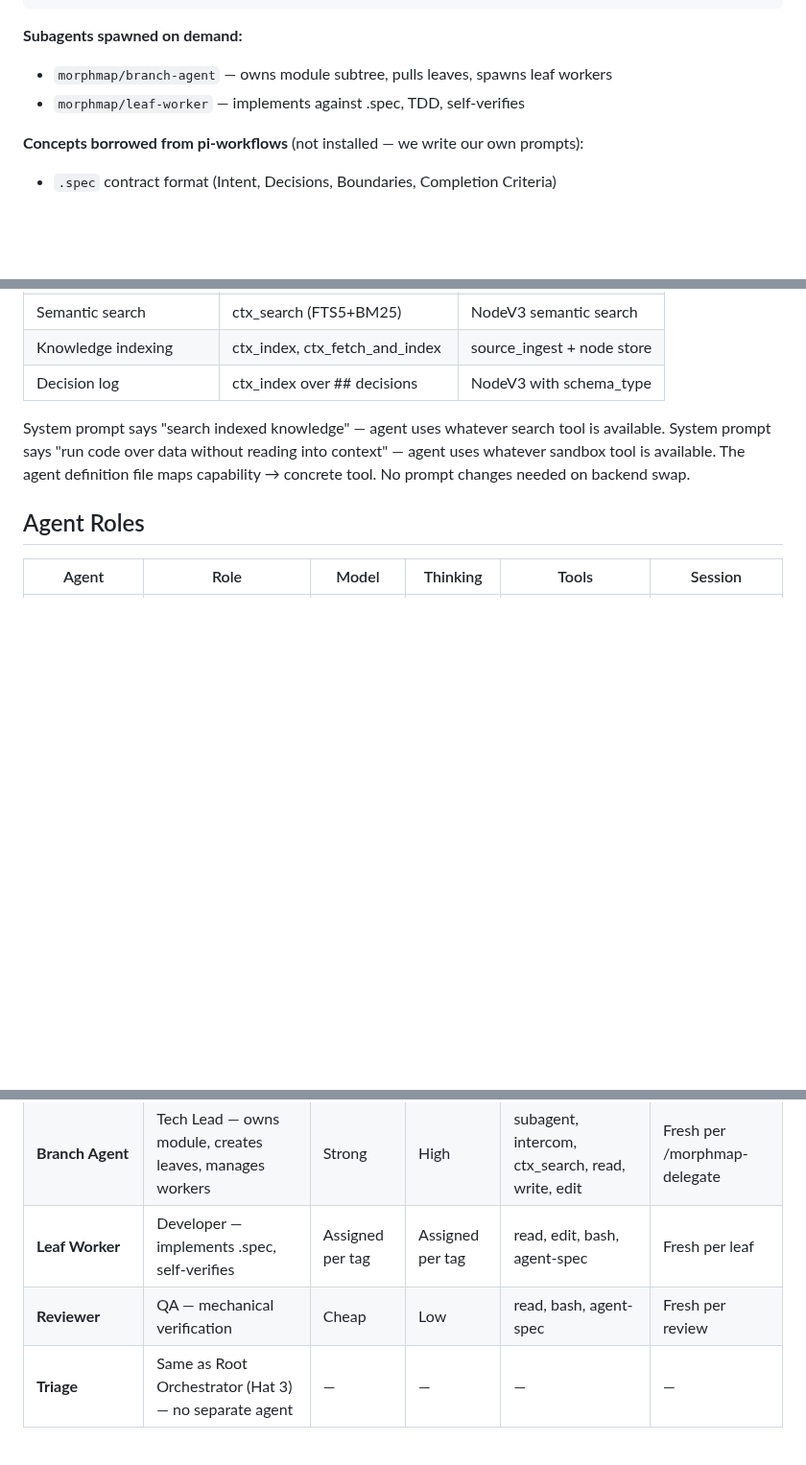
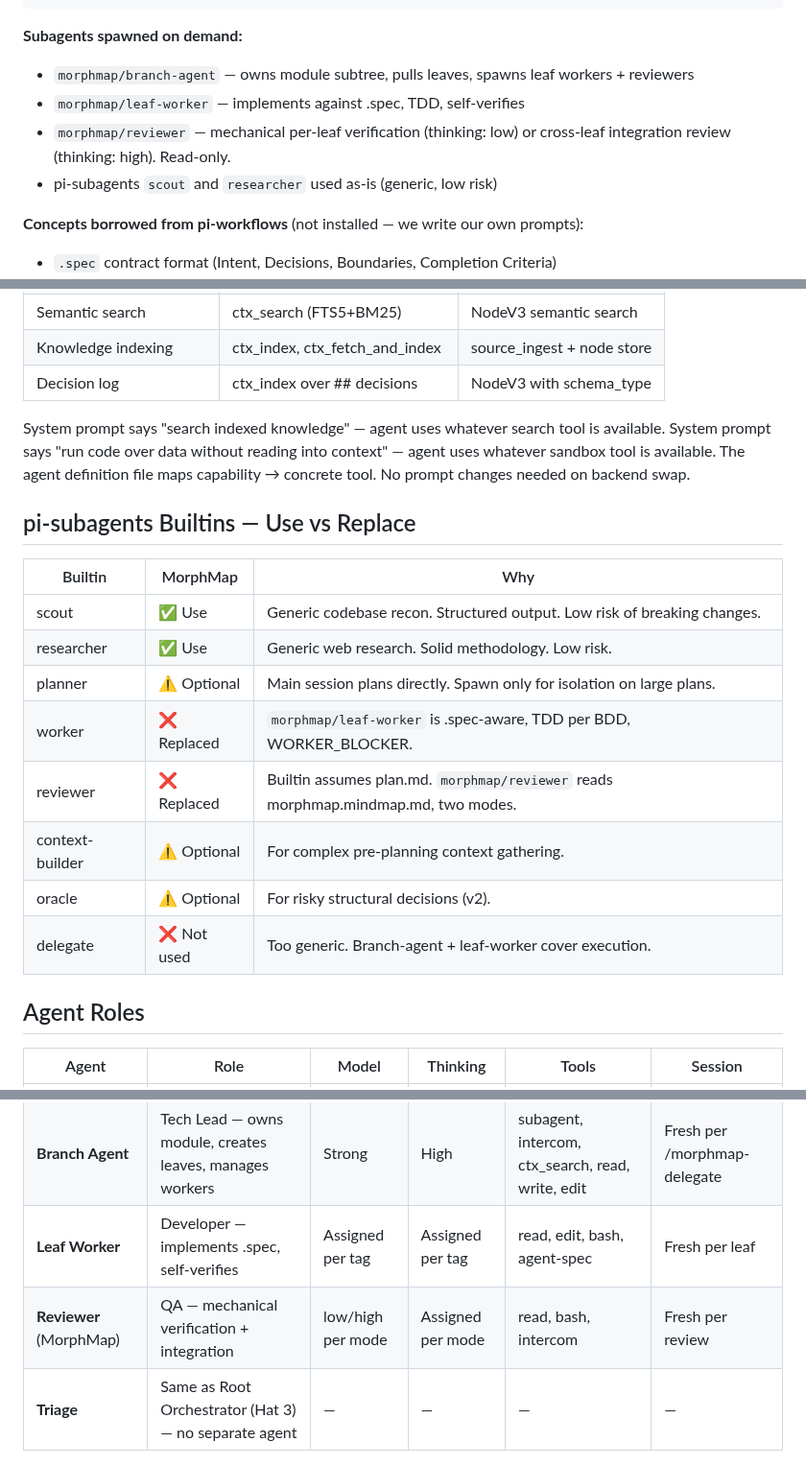
Before and after one commit to yagaltd/morphmap, a Markdown page: docs/agent-architecture.md, 3 parts joined by grey strips. Shown at 96% size. GitHub-like rendering; blank space fills up the shorter version.

````diff
--- a/docs/agent-architecture.md
+++ b/docs/agent-architecture.md
@@ -24,8 +24,10 @@ MorphMap (new pi extension)
 ```
 
 **Subagents spawned on demand:**
-- `morphmap/branch-agent` — owns module subtree, pulls leaves, spawns leaf workers
+- `morphmap/branch-agent` — owns module subtree, pulls leaves, spawns leaf workers + reviewers
 - `morphmap/leaf-worker` — implements against .spec, TDD, self-verifies
+- `morphmap/reviewer` — mechanical per-leaf verification (thinking: low) or cross-leaf integration review (thinking: high). Read-only.
+- pi-subagents `scout` and `researcher` used as-is (generic, low risk)
 
 **Concepts borrowed from pi-workflows** (not installed — we write our own prompts):
 - `.spec` contract format (Intent, Decisions, Boundaries, Completion Criteria)
@@ -72,6 +74,19 @@ System prompt says "search indexed knowledge" — agent uses whatever search too
 System prompt says "run code over data without reading into context" — agent uses whatever sandbox tool is available.
 The agent definition file maps capability → concrete tool. No prompt changes needed on backend swap.
 
+## pi-subagents Builtins — Use vs Replace
+
+| Builtin | MorphMap | Why |
+|---------|----------|-----|
+| scout | ✅ Use | Generic codebase recon. Structured output. Low risk of breaking changes. |
+| researcher | ✅ Use | Generic web research. Solid methodology. Low risk. |
+| planner | ⚠️ Optional | Main session plans directly. Spawn only for isolation on large plans. |
+| worker | ❌ Replaced | `morphmap/leaf-worker` is .spec-aware, TDD per BDD, WORKER_BLOCKER. |
+| reviewer | ❌ Replaced | Builtin assumes plan.md. `morphmap/reviewer` reads morphmap.mindmap.md, two modes. |
+| context-builder | ⚠️ Optional | For complex pre-planning context gathering. |
+| oracle | ⚠️ Optional | For risky structural decisions (v2). |
+| delegate | ❌ Not used | Too generic. Branch-agent + leaf-worker cover execution. |
+
 ## Agent Roles
 
 | Agent | Role | Model | Thinking | Tools | Session |
@@ -79,7 +94,7 @@ The agent definition file maps capability → concrete tool. No prompt changes n
 | **Root Orchestrator** | Architect — structure, routing, triage | Strong | High | subagent, intercom, ctx_search, ctx_index, read, write | Persistent (user session) |
 | **Branch Agent** | Tech Lead — owns module, creates leaves, manages workers | Strong | High | subagent, intercom, ctx_search, read, write, edit | Fresh per /morphmap-delegate |
 | **Leaf Worker** | Developer — implements .spec, self-verifies | Assigned per tag | Assigned per tag | read, edit, bash, agent-spec | Fresh per leaf |
-| **Reviewer** | QA — mechanical verification | Cheap | Low | read, bash, agent-spec | Fresh per review |
+| **Reviewer** (MorphMap) | QA — mechanical verification + integration | low/high per mode | Assigned per mode | read, bash, intercom | Fresh per review |
 | **Triage** | Same as Root Orchestrator (Hat 3) — no separate agent | — | — | — | — |
 
 ## Root Orchestrator — Three Hats
````
Also changed, not shown: agents/reviewer.md (added, +76 -0 lines), skills/init/SKILL.md (+11 -4 lines).
